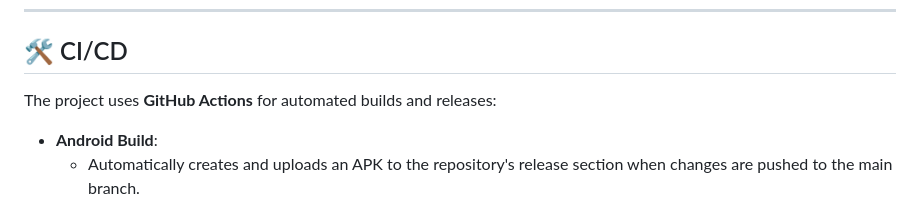
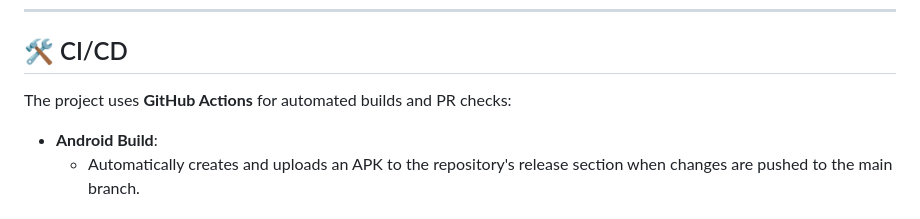
Before and after one commit to JOSEJ94/The-meal-app, a Markdown page: README.md, the part around one of its changes. Rendered like a GitHub page.

Commit message:
Update readme with latest info

```diff
--- a/README.md
+++ b/README.md
@@ -122,7 +123,7 @@ To run the unit tests, use the following command:
 
 ## 🛠️ CI/CD
 
-The project uses **GitHub Actions** for automated builds and releases:
+The project uses **GitHub Actions** for automated builds and PR checks:
 
 - **Android Build**:
   - Automatically creates and uploads an APK to the repository's release section when changes are pushed to the main branch.
```
Also changed, not shown: other parts of README.md (+1 -0 lines).
